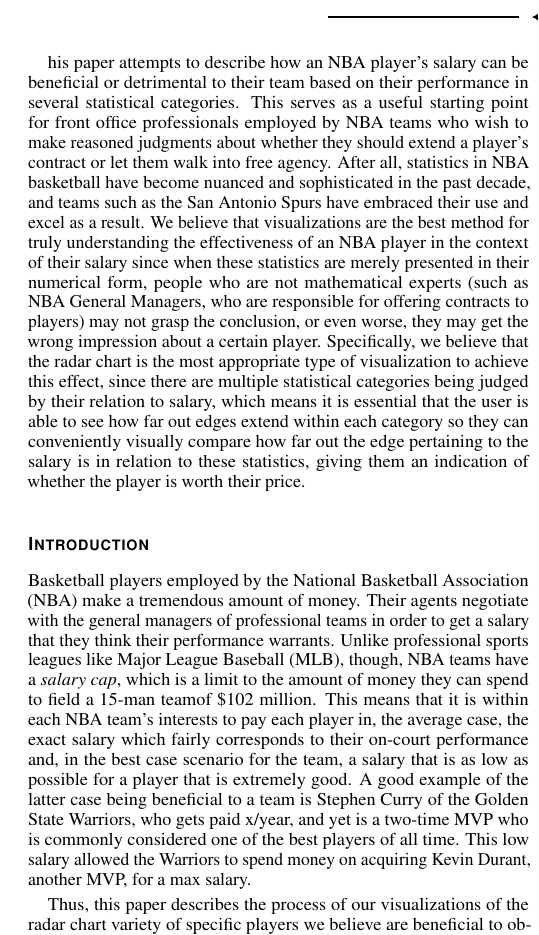
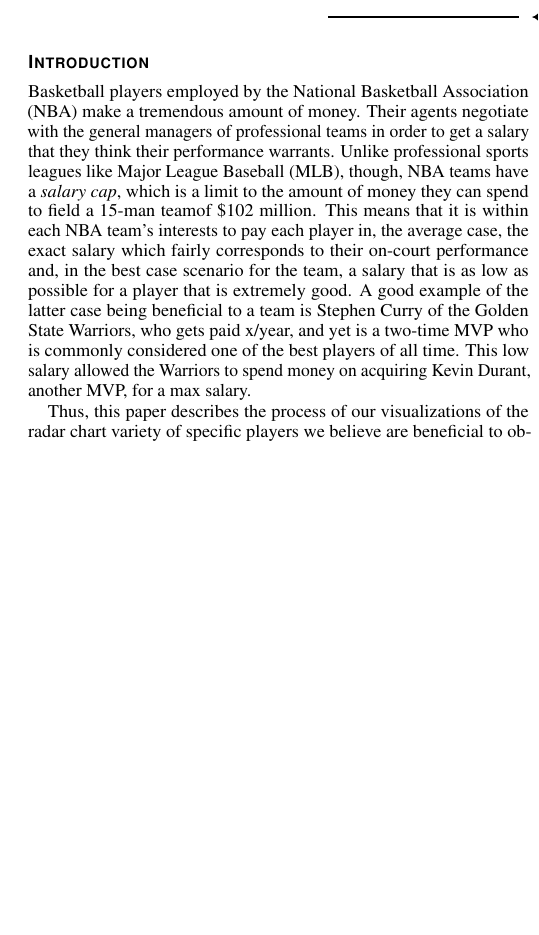
Before and after one commit to AlexDCraig/information-visualization, a LaTeX problem sheet (Assignment2/writeup/template.tex): part of one column of page 1 of 2, cut at the place of the change, the shorter picture padded with empty space. Compiled offline with pdfLaTeX.

Commit message:
progress

```diff
--- a/Assignment2/writeup/template.tex
+++ b/Assignment2/writeup/template.tex
@@ -25,6 +25,7 @@
 \usepackage{microtype}                 % use micro-typography (slightly more compact, better to read)
 \usepackage{hyperref}
 \usepackage{listings}
+\usepackage{cite}
 
 \PassOptionsToPackage{warn}{textcomp}  % to address font issues with \textrightarrow
 \usepackage{times}                     % we use Times as the main font
@@ -47,9 +48,8 @@
 
 \maketitle
 
-\begin{abstract}
-This paper attempts to describe how an NBA player's salary can be beneficial or detrimental to their team based on their performance in several statistical categories. This serves as a useful starting point for front office professionals employed by NBA teams who wish to make reasoned judgments about whether they should extend a player's contract or let them walk into free agency. After all, statistics in NBA basketball have become nuanced and sophisticated in the past decade, and teams such as the San Antonio Spurs have embraced their use and excel as a result. We believe that visualizations are the best method for truly understanding the effectiveness of an NBA player in the context of their salary since when these statistics are merely presented in their numerical form, people who are not mathematical experts (such as NBA General Managers, who are responsible for offering contracts to players) may not grasp the conclusion, or even worse, they may get the wrong impression about a certain player. Specifically, we believe that the radar chart is the most appropriate type of visualization to achieve this effect, since there are multiple statistical categories being judged by their relation to salary, which means it is essential that the user is able to see how far out edges extend within each category so they can conveniently visually compare how far out the edge pertaining to the salary is in relation to these statistics, giving them an indication of whether the player is worth their price.
-\end{abstract}
+\abstract{
+This paper attempts to describe how an NBA player's salary can be beneficial or detrimental to their team based on their performance in several statistical categories. This serves as a useful starting point for front office professionals employed by NBA teams who wish to make reasoned judgments about whether they should extend a player's contract or let them walk into free agency. After all, statistics in NBA basketball have become nuanced and sophisticated in the past decade, and teams such as the San Antonio Spurs have embraced their use and excel as a result. We believe that visualizations are the best method for truly understanding the effectiveness of an NBA player in the context of their salary since when these statistics are merely presented in their numerical form, people who are not mathematical experts (such as NBA General Managers, who are responsible for offering contracts to players) may not grasp the conclusion, or even worse, they may get the wrong impression about a certain player. Specifically, we believe that the radar chart is the most appropriate type of visualization to achieve this effect, since there are multiple statistical categories being judged by their relation to salary, which means it is essential that the user is able to see how far out edges extend within each category so they can conveniently visually compare how far out the edge pertaining to the salary is in relation to these statistics, giving them an indication of whether the player is worth their price.}
 
 
 \section*{Introduction}
```
Also changed, not shown: Assignment2/writeup/.pdf, Assignment2/writeup/template.pdf, Assignment2/writeup/template.tex (5 more changed lines), 2 other files.
